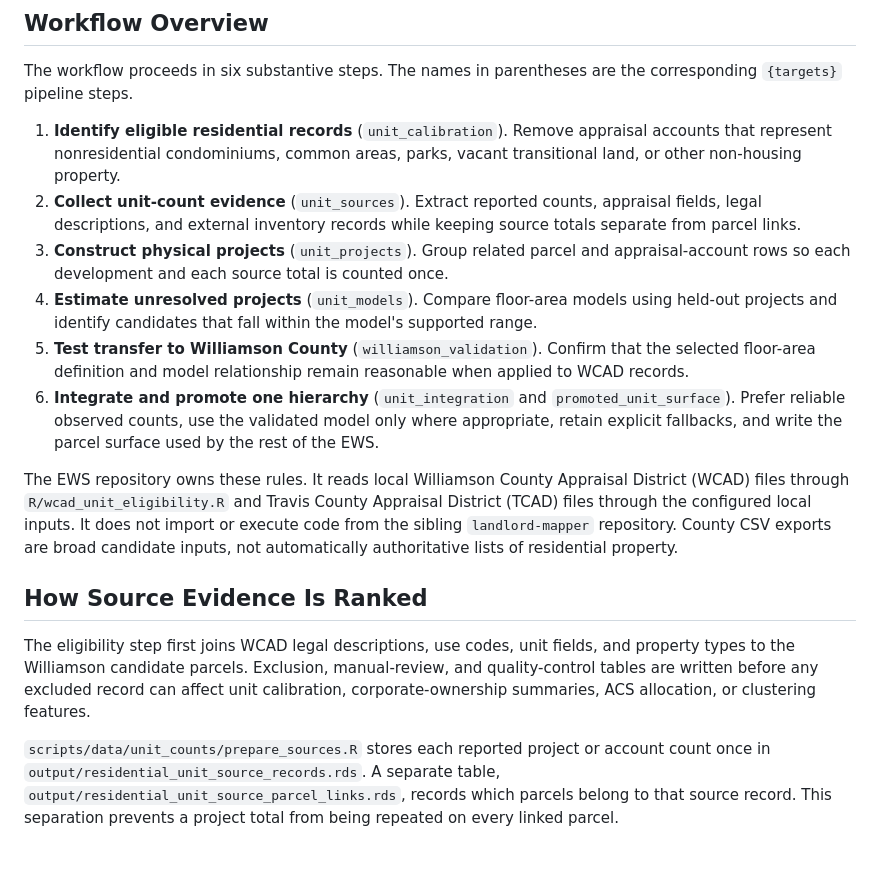
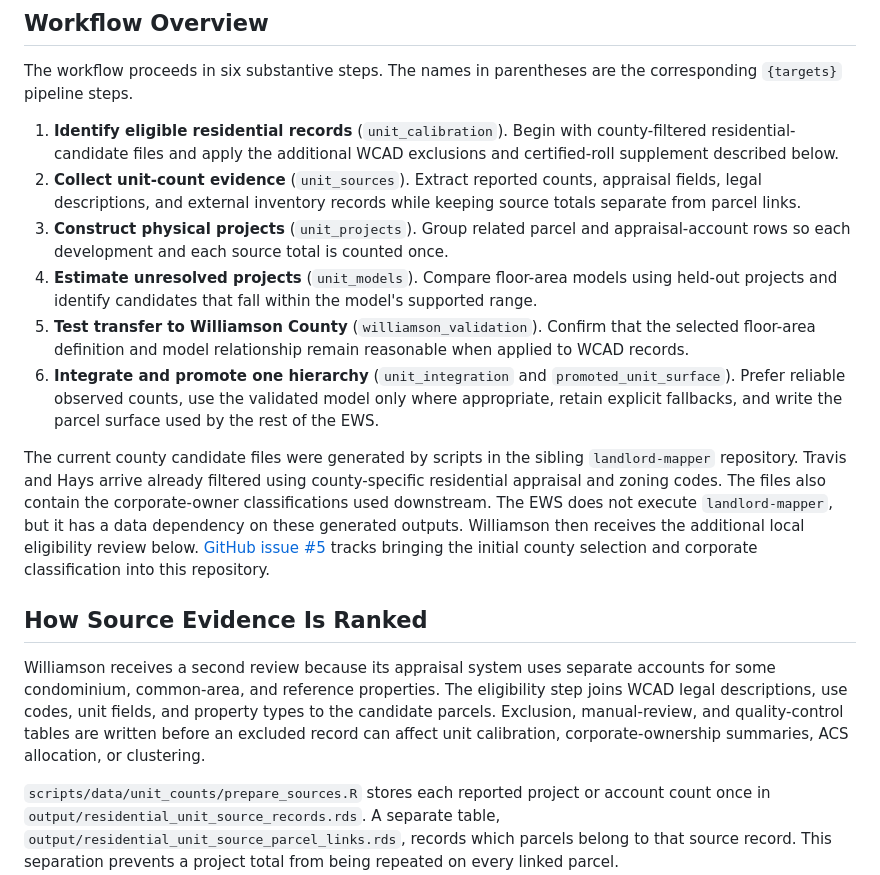
Before and after one commit to aakarner/coa-displacement-ews, a Markdown page: docs/methods/unit-count-modeling.md, the part around the change. Drawn GitHub-style; blank space fills up the shorter version.

```diff
--- a/docs/methods/unit-count-modeling.md
+++ b/docs/methods/unit-count-modeling.md
@@ -54,9 +54,9 @@ estimates.
 The workflow proceeds in six substantive steps. The names in parentheses are
 the corresponding `{targets}` pipeline steps.
 
-1. **Identify eligible residential records** (`unit_calibration`). Remove
-   appraisal accounts that represent nonresidential condominiums, common
-   areas, parks, vacant transitional land, or other non-housing property.
+1. **Identify eligible residential records** (`unit_calibration`). Begin with
+   county-filtered residential-candidate files and apply the additional WCAD
+   exclusions and certified-roll supplement described below.
 2. **Collect unit-count evidence** (`unit_sources`). Extract reported counts,
    appraisal fields, legal descriptions, and external inventory records while
    keeping source totals separate from parcel links.
@@ -74,20 +74,24 @@ the corresponding `{targets}` pipeline steps.
    model only where appropriate, retain explicit fallbacks, and write the
    parcel surface used by the rest of the EWS.
 
-The EWS repository owns these rules. It reads local Williamson County
-Appraisal District (WCAD) files through `R/wcad_unit_eligibility.R` and Travis
-County Appraisal District (TCAD) files through the configured local inputs. It
-does not import or execute code from the sibling `landlord-mapper` repository.
-County CSV exports are broad candidate inputs, not automatically authoritative
-lists of residential property.
+The current county candidate files were generated by scripts in the sibling
+`landlord-mapper` repository. Travis and Hays arrive already filtered using
+county-specific residential appraisal and zoning codes. The files also contain
+the corporate-owner classifications used downstream. The EWS does not execute
+`landlord-mapper`, but it has a data dependency on these generated outputs.
+Williamson then receives the additional local eligibility review below.
+[GitHub issue #5](https://github.com/aakarner/coa-displacement-ews/issues/5)
+tracks bringing the initial county selection and corporate classification into
+this repository.
 
 ## How Source Evidence Is Ranked
 
-The eligibility step first joins WCAD legal descriptions, use codes, unit
-fields, and property types to the Williamson candidate parcels. Exclusion,
-manual-review, and quality-control tables are written before any excluded
-record can affect unit calibration, corporate-ownership summaries, ACS
-allocation, or clustering features.
+Williamson receives a second review because its appraisal system uses separate
+accounts for some condominium, common-area, and reference properties. The
+eligibility step joins WCAD legal descriptions, use codes, unit fields, and
+property types to the candidate parcels. Exclusion, manual-review, and
+quality-control tables are written before an excluded record can affect unit
+calibration, corporate-ownership summaries, ACS allocation, or clustering.
 
 `scripts/data/unit_counts/prepare_sources.R` stores each reported project or
 account count once in `output/residential_unit_source_records.rds`. A separate
```
Also changed, not shown: data/README.md (+20 -15 lines).
